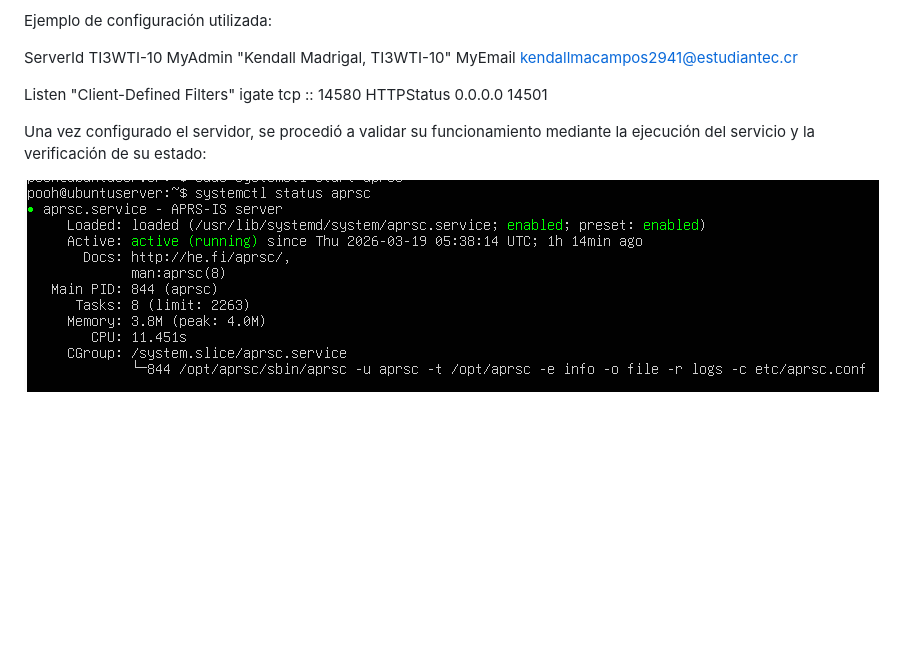
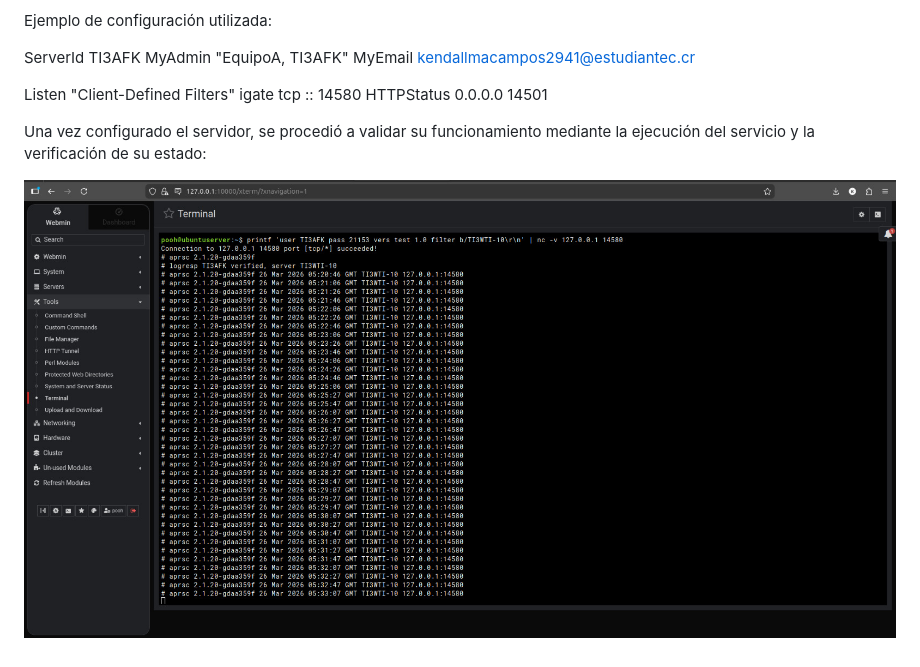
Before and after one commit to Franar08/Taller-Integrador-Servidor-APRS-Trackdirect, a Markdown page: README.md, the part around the change. GitHub-like rendering; blank space fills up the shorter version.

Commit message:
Modify server ID and admin details in README
Updated server configuration details and example images.

```diff
--- a/README.md
+++ b/README.md
@@ -137,8 +137,8 @@ Posteriormente, se realizó la configuración del servidor mediante la edición
 
 Ejemplo de configuración utilizada:
 
-ServerId   TI3WTI-10
-MyAdmin    "Kendall Madrigal, TI3WTI-10"
+ServerId   TI3AFK
+MyAdmin    "EquipoA, TI3AFK"
 MyEmail    kendallmacampos2941@estudiantec.cr
 
 Listen "Client-Defined Filters" igate tcp :: 14580
@@ -147,4 +147,4 @@ HTTPStatus 0.0.0.0 14501
 
 Una vez configurado el servidor, se procedió a validar su funcionamiento mediante la ejecución del servicio y la verificación de su estado:
 
-![Estado APRSC](./img/active.png)
+![Estado APRSC](./img/recibiendo.jpeg)
```
